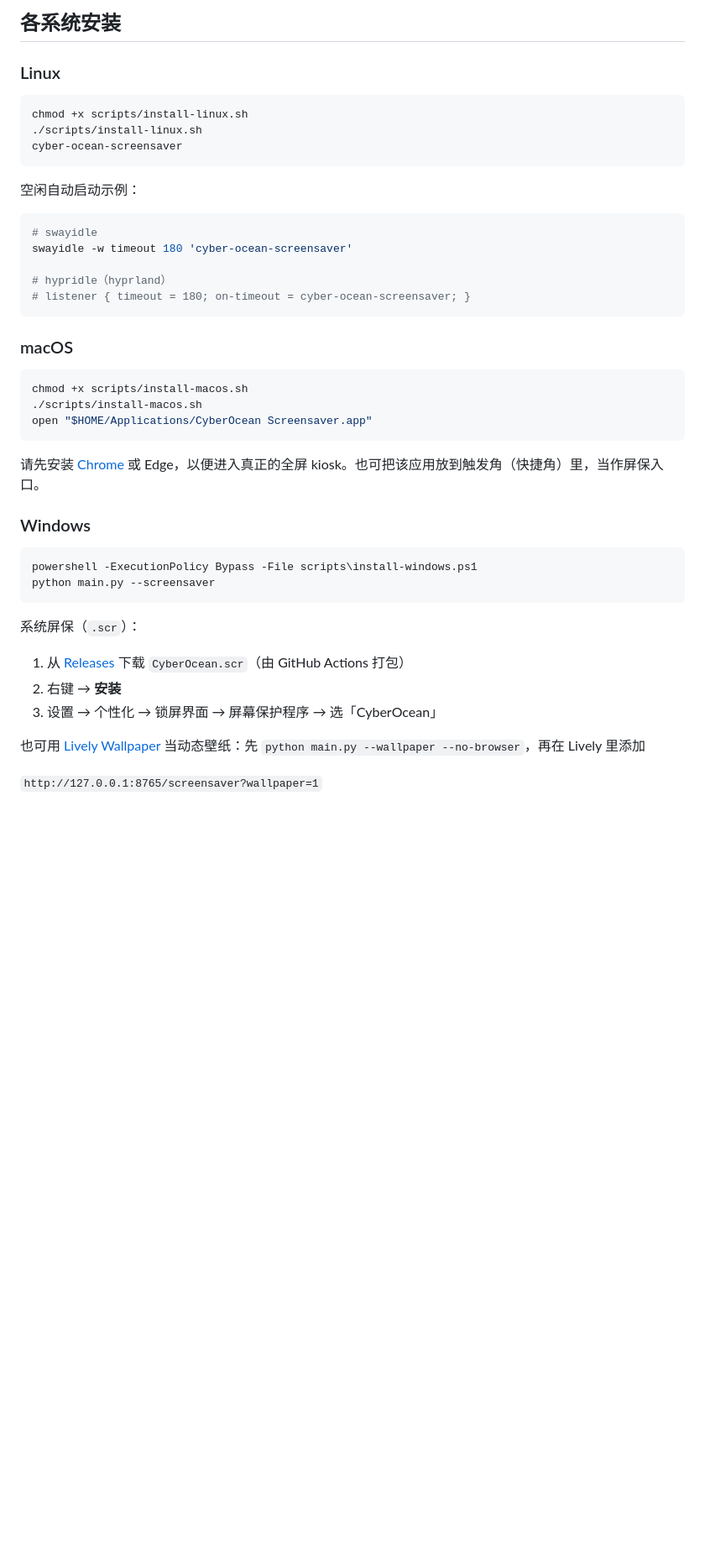
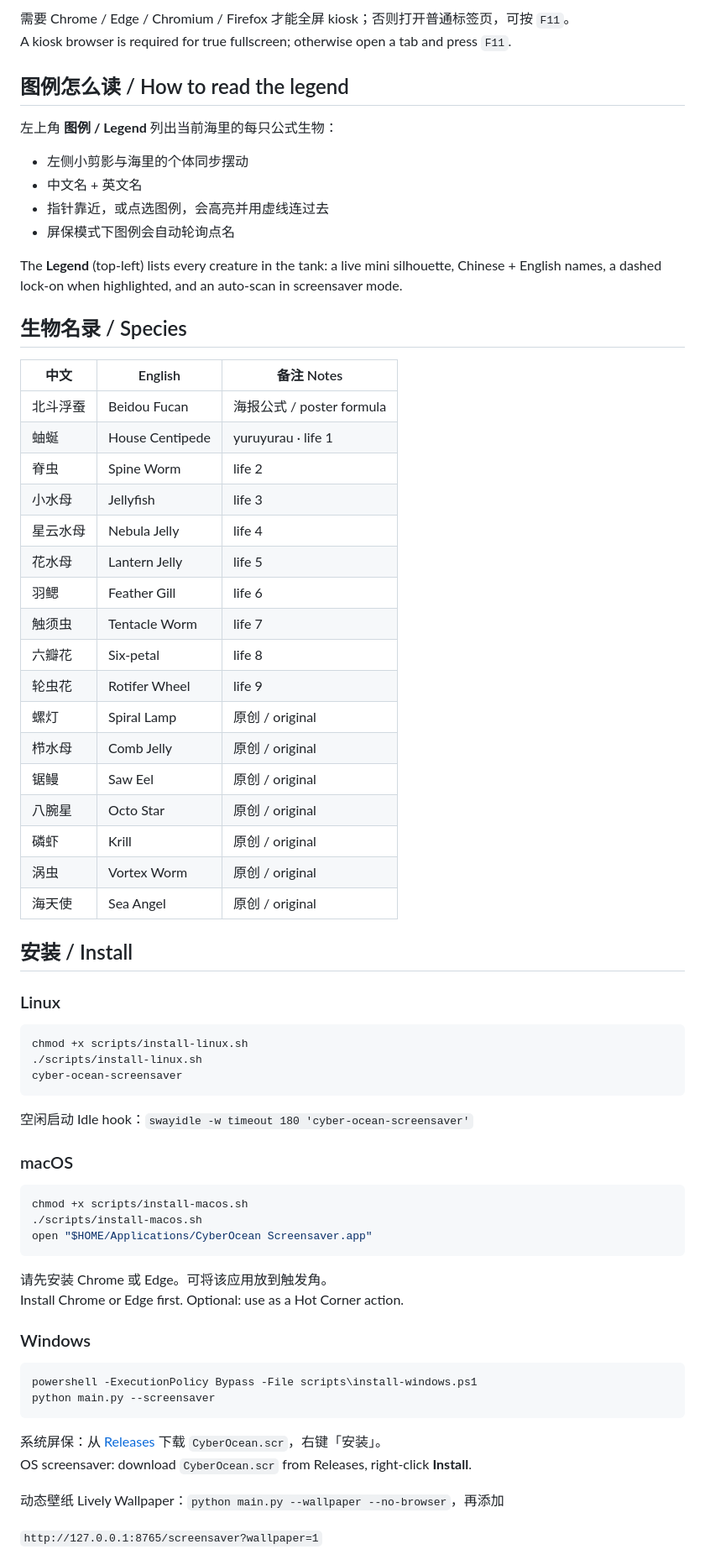
Before and after one commit to blueanima/cyber-ocean-screensaver, a Markdown page: README.md, the part around one of its changes. Shown at 84% size. Drawn GitHub-style; blank space fills up the shorter version.

````diff
--- a/README.md
+++ b/README.md
@@ -20,5 +34,41 @@ python3 main.py --screensaver
 
-## 各系统安装
+需要 Chrome / Edge / Chromium / Firefox 才能全屏 kiosk；否则打开普通标签页，可按 `F11`。
+A kiosk browser is required for true fullscreen; otherwise open a tab and press `F11`.
+
+## 图例怎么读 / How to read the legend
+
+左上角 **图例 / Legend** 列出当前海里的每只公式生物：
+
+- 左侧小剪影与海里的个体同步摆动
+- 中文名 + 英文名
+- 指针靠近，或点选图例，会高亮并用虚线连过去
+- 屏保模式下图例会自动轮询点名
+
+The **Legend** (top-left) lists every creature in the tank: a live mini silhouette, Chinese + English names, a dashed lock-on when highlighted, and an auto-scan in screensaver mode.
+
+## 生物名录 / Species
+
+| 中文 | English | 备注 Notes |
+| --- | --- | --- |
+| 北斗浮蚕 | Beidou Fucan | 海报公式 / poster formula |
+| 蚰蜒 | House Centipede | yuruyurau · life 1 |
+| 脊虫 | Spine Worm | life 2 |
+| 小水母 | Jellyfish | life 3 |
+| 星云水母 | Nebula Jelly | life 4 |
+| 花水母 | Lantern Jelly | life 5 |
+| 羽鳃 | Feather Gill | life 6 |
+| 触须虫 | Tentacle Worm | life 7 |
+| 六瓣花 | Six-petal | life 8 |
+| 轮虫花 | Rotifer Wheel | life 9 |
+| 螺灯 | Spiral Lamp | 原创 / original |
+| 栉水母 | Comb Jelly | 原创 / original |
+| 锯鳗 | Saw Eel | 原创 / original |
+| 八腕星 | Octo Star | 原创 / original |
+| 磷虾 | Krill | 原创 / original |
+| 涡虫 | Vortex Worm | 原创 / original |
+| 海天使 | Sea Angel | 原创 / original |
+
+## 安装 / Install
 
 ### Linux
 
@@ -28,15 +78,7 @@ chmod +x scripts/install-linux.sh
 cyber-ocean-screensaver
 ```
 
-空闲自动启动示例：
-
-```bash
-# swayidle
-swayidle -w timeout 180 'cyber-ocean-screensaver'
-
-# hypridle（hyprland）
-# listener { timeout = 180; on-timeout = cyber-ocean-screensaver; }
-```
+空闲启动 Idle hook：`swayidle -w timeout 180 'cyber-ocean-screensaver'`
 
 ### macOS
 
@@ -46,7 +88,8 @@ chmod +x scripts/install-macos.sh
 open "$HOME/Applications/CyberOcean Screensaver.app"
 ```
 
-请先安装 [Chrome](https://www.google.com/chrome/) 或 Edge，以便进入真正的全屏 kiosk。也可把该应用放到触发角（快捷角）里，当作屏保入口。
+请先安装 Chrome 或 Edge。可将该应用放到触发角。
+Install Chrome or Edge first. Optional: use as a Hot Corner action.
 
 ### Windows
 
@@ -55,13 +98,10 @@ powershell -ExecutionPolicy Bypass -File scripts\install-windows.ps1
 python main.py --screensaver
 ```
 
-系统屏保（`.scr`）：
+系统屏保：从 [Releases](../../releases) 下载 `CyberOcean.scr`，右键「安装」。
+OS screensaver: download `CyberOcean.scr` from Releases, right-click **Install**.
 
-1. 从 [Releases](../../releases) 下载 `CyberOcean.scr`（由 GitHub Actions 打包）
-2. 右键 → **安装**
-3. 设置 → 个性化 → 锁屏界面 → 屏幕保护程序 → 选「CyberOcean」
-
-也可用 [Lively Wallpaper](https://github.com/rocksdanister/lively) 当动态壁纸：先 `python main.py --wallpaper --no-browser`，再在 Lively 里添加
+动态壁纸 Lively Wallpaper：`python main.py --wallpaper --no-browser`，再添加
 
 `http://127.0.0.1:8765/screensaver?wallpaper=1`
 
````
Also changed, not shown: other parts of README.md (+40 -19 lines), docs/screenshots/gallery.png (added), docs/screenshots/ocean.png (added), 3 other files.
